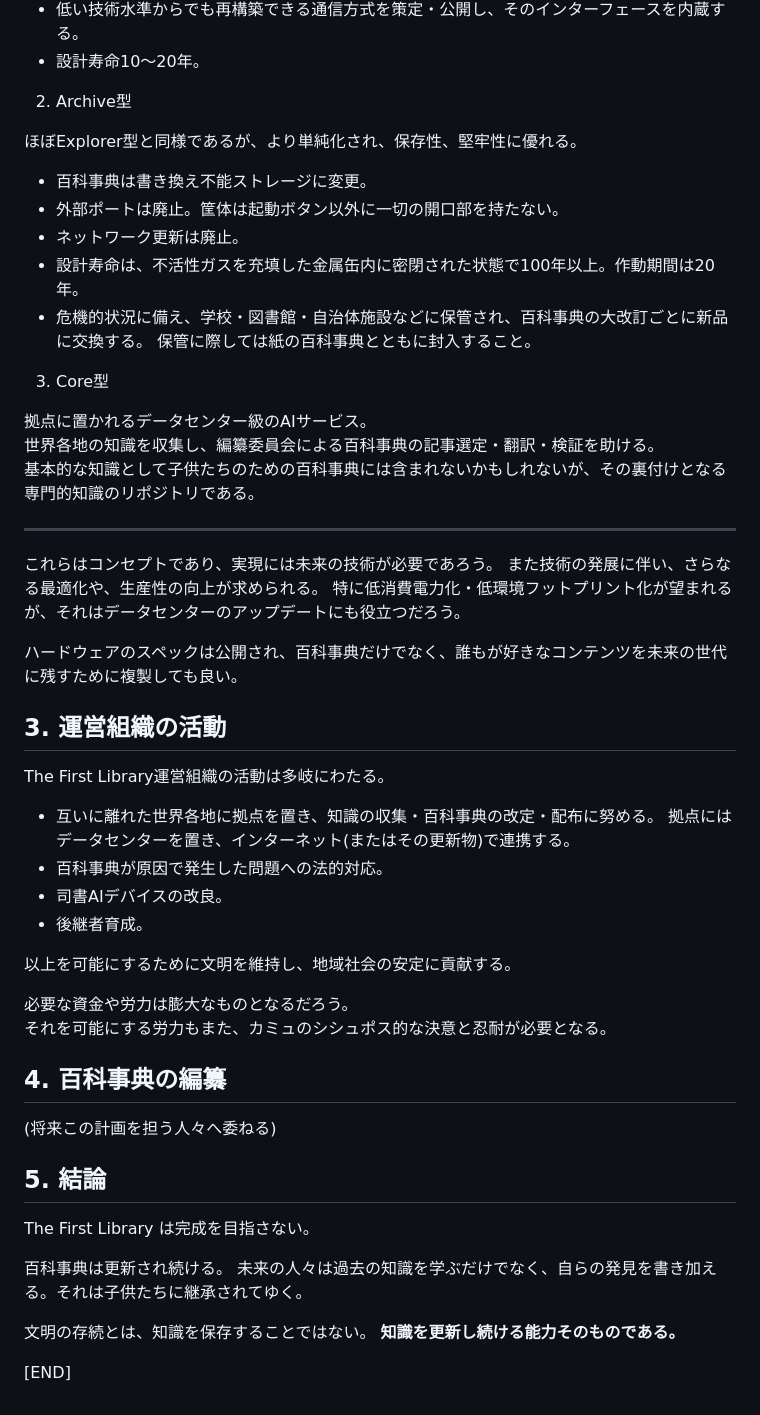
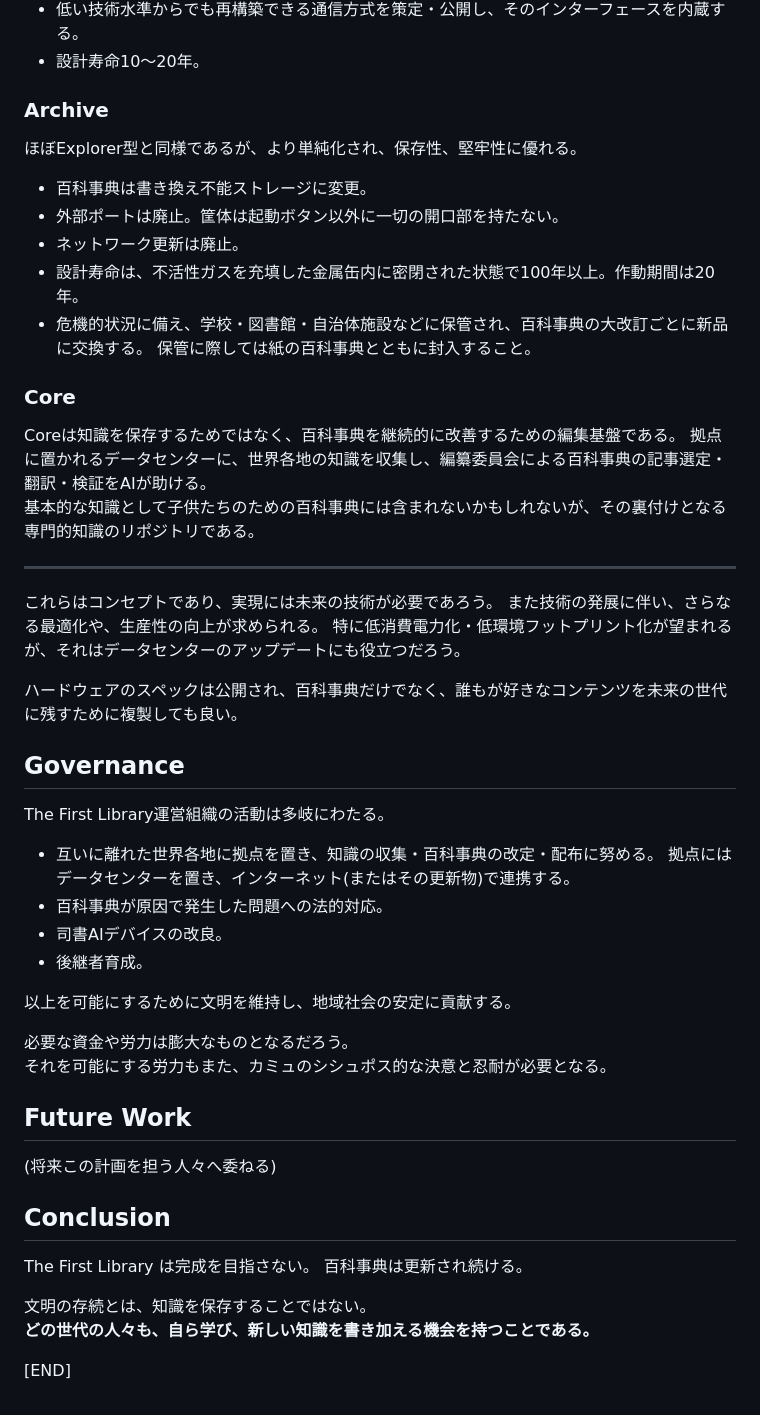
Before and after one commit to y1tagawa/Outpost, a Markdown page: docs/The_First_Library.md, the part around one of its changes. GitHub-like rendering.

```diff
--- a/docs/The_First_Library.md
+++ b/docs/The_First_Library.md
@@ -39,7 +61,7 @@ The First Library は世界中の子どもたちが学ぶ最初の図書館で
   - 低い技術水準からでも再構築できる通信方式を策定・公開し、そのインターフェースを内蔵する。
   - 設計寿命10～20年。
 
-2. Archive型
+### Archive
 
 ほぼExplorer型と同様であるが、より単純化され、保存性、堅牢性に優れる。
   - 百科事典は書き換え不能ストレージに変更。
@@ -49,10 +71,10 @@ The First Library は世界中の子どもたちが学ぶ最初の図書館で
   - 危機的状況に備え、学校・図書館・自治体施設などに保管され、百科事典の大改訂ごとに新品に交換する。
     保管に際しては紙の百科事典とともに封入すること。
 
-3. Core型
+### Core
 
-拠点に置かれるデータセンター級のAIサービス。
-世界各地の知識を収集し、編纂委員会による百科事典の記事選定・翻訳・検証を助ける。
+Coreは知識を保存するためではなく、百科事典を継続的に改善するための編集基盤である。
+拠点に置かれるデータセンターに、世界各地の知識を収集し、編纂委員会による百科事典の記事選定・翻訳・検証をAIが助ける。
 基本的な知識として子供たちのための百科事典には含まれないかもしれないが、その裏付けとなる専門的知識のリポジトリである。
 
 ***
@@ -64,7 +86,7 @@ The First Library は世界中の子どもたちが学ぶ最初の図書館で
 ハードウェアのスペックは公開され、百科事典だけでなく、誰もが好きなコンテンツを未来の世代に残すために複製しても良い。
 
 
-## 3. 運営組織の活動
+## Governance
 
 The First Library運営組織の活動は多岐にわたる。
 - 互いに離れた世界各地に拠点を置き、知識の収集・百科事典の改定・配布に努める。
@@ -79,19 +101,17 @@ The First Library運営組織の活動は多岐にわたる。
 それを可能にする労力もまた、カミュのシシュポス的な決意と忍耐が必要となる。
 
 
-## 4. 百科事典の編纂
+## Future Work
 
 (将来この計画を担う人々へ委ねる)
 
 
-## 5. 結論
+## Conclusion
 
 The First Library は完成を目指さない。
-
 百科事典は更新され続ける。
-未来の人々は過去の知識を学ぶだけでなく、自らの発見を書き加える。それは子供たちに継承されてゆく。
 
 文明の存続とは、知識を保存することではない。
-**知識を更新し続ける能力そのものである。**
+**どの世代の人々も、自ら学び、新しい知識を書き加える機会を持つことである。**
 
 [END]
```
Also changed, not shown: other parts of docs/The_First_Library.md (+30 -8 lines).
